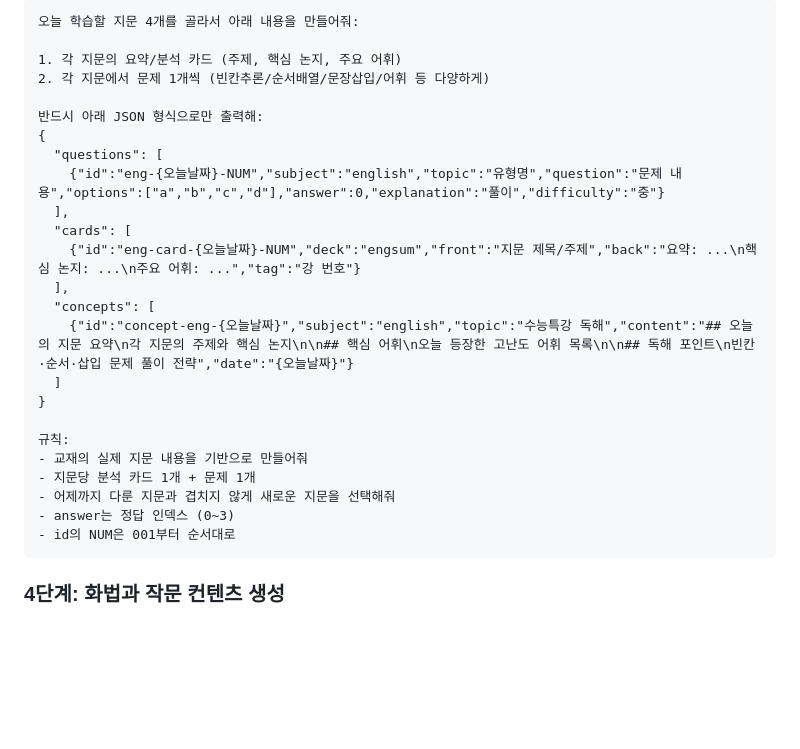
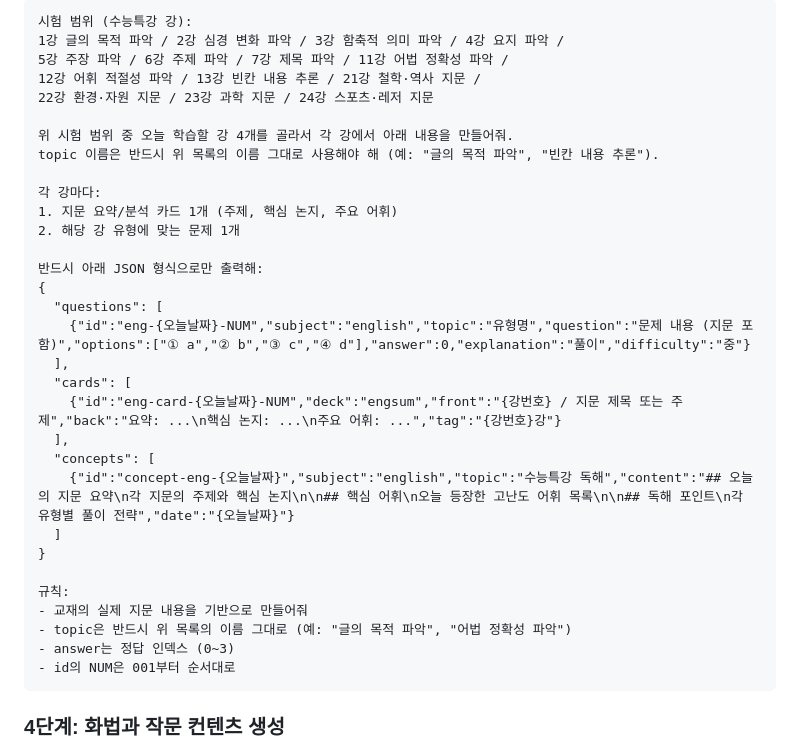
Before and after one commit to idongdong410-maker/study-hub, a Markdown page: .agents/workflows/generate-study.md, the part around one of its changes. GitHub-like rendering; blank space fills up the shorter version.

````diff
--- a/.agents/workflows/generate-study.md
+++ b/.agents/workflows/generate-study.md
@@ -54,27 +74,34 @@ description: NotebookLM 교재 기반으로 오늘의 학습 문제와 암기
 
 ```
-오늘 학습할 지문 4개를 골라서 아래 내용을 만들어줘:
+시험 범위 (수능특강 강):
+1강 글의 목적 파악 / 2강 심경 변화 파악 / 3강 함축적 의미 파악 / 4강 요지 파악 /
+5강 주장 파악 / 6강 주제 파악 / 7강 제목 파악 / 11강 어법 정확성 파악 /
+12강 어휘 적절성 파악 / 13강 빈칸 내용 추론 / 21강 철학·역사 지문 /
+22강 환경·자원 지문 / 23강 과학 지문 / 24강 스포츠·레저 지문
 
-1. 각 지문의 요약/분석 카드 (주제, 핵심 논지, 주요 어휘)
-2. 각 지문에서 문제 1개씩 (빈칸추론/순서배열/문장삽입/어휘 등 다양하게)
+위 시험 범위 중 오늘 학습할 강 4개를 골라서 각 강에서 아래 내용을 만들어줘.
+topic 이름은 반드시 위 목록의 이름 그대로 사용해야 해 (예: "글의 목적 파악", "빈칸 내용 추론").
+
+각 강마다:
+1. 지문 요약/분석 카드 1개 (주제, 핵심 논지, 주요 어휘)
+2. 해당 강 유형에 맞는 문제 1개
 
 반드시 아래 JSON 형식으로만 출력해:
 {
   "questions": [
-    {"id":"eng-{오늘날짜}-NUM","subject":"english","topic":"유형명","question":"문제 내용","options":["a","b","c","d"],"answer":0,"explanation":"풀이","difficulty":"중"}
+    {"id":"eng-{오늘날짜}-NUM","subject":"english","topic":"유형명","question":"문제 내용 (지문 포함)","options":["① a","② b","③ c","④ d"],"answer":0,"explanation":"풀이","difficulty":"중"}
   ],
   "cards": [
-    {"id":"eng-card-{오늘날짜}-NUM","deck":"engsum","front":"지문 제목/주제","back":"요약: ...\n핵심 논지: ...\n주요 어휘: ...","tag":"강 번호"}
+    {"id":"eng-card-{오늘날짜}-NUM","deck":"engsum","front":"{강번호} / 지문 제목 또는 주제","back":"요약: ...\n핵심 논지: ...\n주요 어휘: ...","tag":"{강번호}강"}
   ],
   "concepts": [
-    {"id":"concept-eng-{오늘날짜}","subject":"english","topic":"수능특강 독해","content":"## 오늘의 지문 요약\n각 지문의 주제와 핵심 논지\n\n## 핵심 어휘\n오늘 등장한 고난도 어휘 목록\n\n## 독해 포인트\n빈칸·순서·삽입 문제 풀이 전략","date":"{오늘날짜}"}
+    {"id":"concept-eng-{오늘날짜}","subject":"english","topic":"수능특강 독해","content":"## 오늘의 지문 요약\n각 지문의 주제와 핵심 논지\n\n## 핵심 어휘\n오늘 등장한 고난도 어휘 목록\n\n## 독해 포인트\n각 유형별 풀이 전략","date":"{오늘날짜}"}
   ]
 }
 
 규칙:
 - 교재의 실제 지문 내용을 기반으로 만들어줘
-- 지문당 분석 카드 1개 + 문제 1개
-- 어제까지 다룬 지문과 겹치지 않게 새로운 지문을 선택해줘
+- topic은 반드시 위 목록의 이름 그대로 (예: "글의 목적 파악", "어법 정확성 파악")
 - answer는 정답 인덱스 (0~3)
 - id의 NUM은 001부터 순서대로
 ```
````
Also changed, not shown: other parts of .agents/workflows/generate-study.md (+40 -22 lines).
